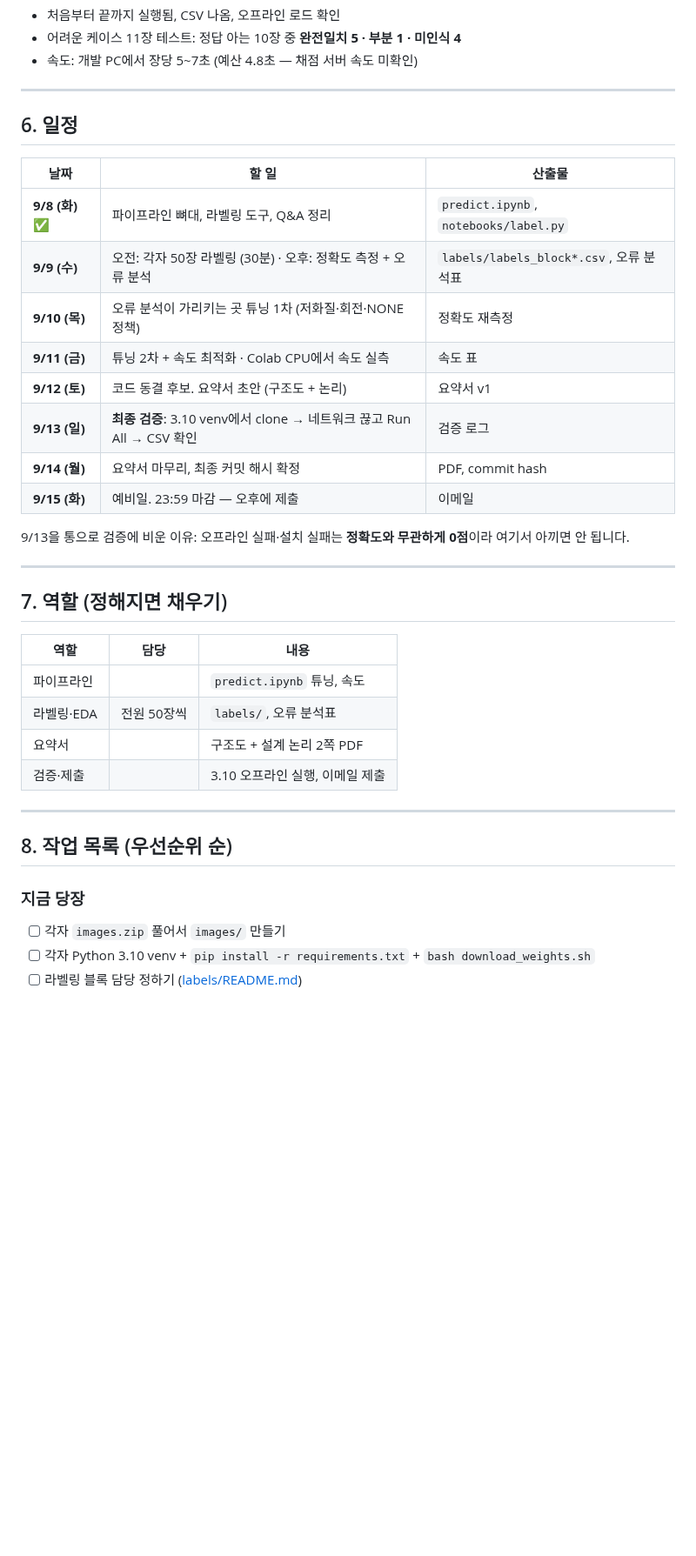
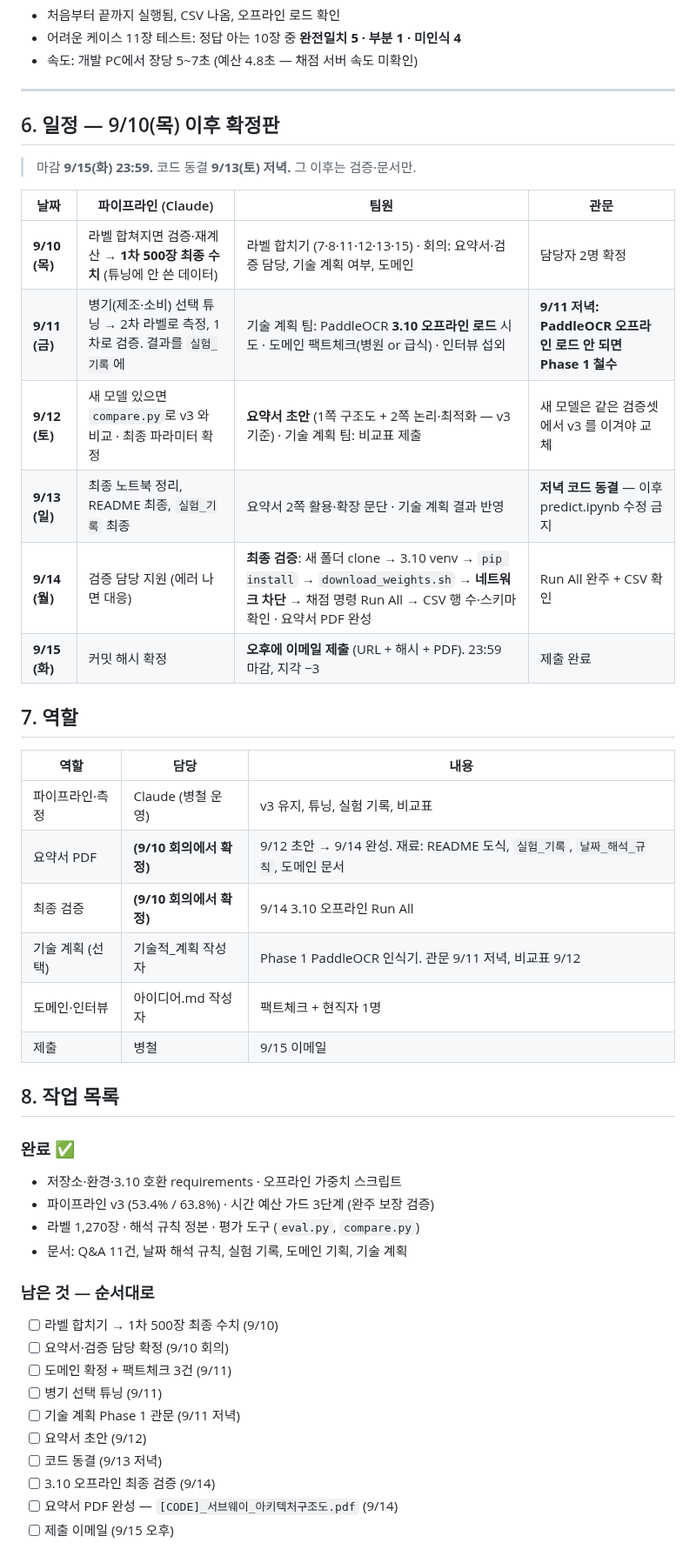
Before and after one commit to LEEbyeongchul/itda3-CODE-subway, a Markdown page: docs/프로젝트_계획.md, the part around one of its changes. Shown at 87% size. GitHub-like rendering; blank space fills up the shorter version.

Commit message:
docs: 9/10 이후 확정 일정·역할·작업 목록·요약서 구성 (코드 동결 9/13, 검증 9/14, 제출 9/15)
Co-Authored-By: Claude Fable 5.1 <noreply@anthropic.com>

```diff
--- a/docs/프로젝트_계획.md
+++ b/docs/프로젝트_계획.md
@@ -85,38 +85,47 @@
 
 ---
 
-## 6. 일정
+## 6. 일정 — 9/10(목) 이후 확정판
 
-| 날짜 | 할 일 | 산출물 |
-| --- | --- | --- |
-| **9/8 (화)** ✅ | 파이프라인 뼈대, 라벨링 도구, Q&A 정리 | `predict.ipynb`, `notebooks/label.py` |
-| **9/9 (수)** | 오전: 각자 50장 라벨링 (30분) · 오후: 정확도 측정 + 오류 분석 | `labels/labels_block*.csv`, 오류 분석표 |
-| **9/10 (목)** | 오류 분석이 가리키는 곳 튜닝 1차 (저화질·회전·NONE 정책) | 정확도 재측정 |
-| **9/11 (금)** | 튜닝 2차 + 속도 최적화 · Colab CPU에서 속도 실측 | 속도 표 |
-| **9/12 (토)** | 코드 동결 후보. 요약서 초안 (구조도 + 논리) | 요약서 v1 |
-| **9/13 (일)** | **최종 검증**: 3.10 venv에서 clone → 네트워크 끊고 Run All → CSV 확인 | 검증 로그 |
-| **9/14 (월)** | 요약서 마무리, 최종 커밋 해시 확정 | PDF, commit hash |
-| **9/15 (화)** | 예비일. 23:59 마감 — 오후에 제출 | 이메일 |
+> 마감 **9/15(화) 23:59.** 코드 동결 **9/13(토) 저녁.** 그 이후는 검증·문서만.
 
-9/13을 통으로 검증에 비운 이유: 오프라인 실패·설치 실패는 **정확도와 무관하게 0점**이라 여기서 아끼면 안 됩니다.
+| 날짜 | 파이프라인 (Claude) | 팀원 | 관문 |
+| --- | --- | --- | --- |
+| **9/10 (목)** | 라벨 합쳐지면 검증·재계산 → **1차 500장 최종 수치** (튜닝에 안 쓴 데이터) | 라벨 합치기 (7·8·11·12·13·15) · 회의: 요약서·검증 담당, 기술 계획 여부, 도메인 | 담당자 2명 확정 |
+| **9/11 (금)** | 병기(제조·소비) 선택 튜닝 → 2차 라벨로 측정, 1차로 검증. 결과를 `실험_기록`에 | 기술 계획 팀: PaddleOCR **3.10 오프라인 로드** 시도 · 도메인 팩트체크(병원 or 급식) · 인터뷰 섭외 | **9/11 저녁: PaddleOCR 오프라인 로드 안 되면 Phase 1 철수** |
+| **9/12 (토)** | 새 모델 있으면 `compare.py`로 v3 와 비교 · 최종 파라미터 확정 | **요약서 초안** (1쪽 구조도 + 2쪽 논리·최적화 — v3 기준) · 기술 계획 팀: 비교표 제출 | 새 모델은 같은 검증셋에서 v3 를 이겨야 교체 |
+| **9/13 (일)** | 최종 노트북 정리, README 최종, `실험_기록` 최종 | 요약서 2쪽 활용·확장 문단 · 기술 계획 결과 반영 | **저녁 코드 동결** — 이후 predict.ipynb 수정 금지 |
+| **9/14 (월)** | 검증 담당 지원 (에러 나면 대응) | **최종 검증**: 새 폴더 clone → 3.10 venv → `pip install` → `download_weights.sh` → **네트워크 차단** → 채점 명령 Run All → CSV 행 수·스키마 확인 · 요약서 PDF 완성 | Run All 완주 + CSV 확인 |
+| **9/15 (화)** | 커밋 해시 확정 | **오후에 이메일 제출** (URL + 해시 + PDF). 23:59 마감, 지각 −3 | 제출 완료 |
 
----
-
-## 7. 역할 (정해지면 채우기)
+## 7. 역할
 
 | 역할 | 담당 | 내용 |
 | --- | --- | --- |
-| 파이프라인 | | `predict.ipynb` 튜닝, 속도 |
-| 라벨링·EDA | 전원 50장씩 | `labels/`, 오류 분석표 |
-| 요약서 | | 구조도 + 설계 논리 2쪽 PDF |
-| 검증·제출 | | 3.10 오프라인 실행, 이메일 제출 |
+| 파이프라인·측정 | Claude (병철 운영) | v3 유지, 튜닝, 실험 기록, 비교표 |
+| 요약서 PDF | **(9/10 회의에서 확정)** | 9/12 초안 → 9/14 완성. 재료: README 도식, `실험_기록`, `날짜_해석_규칙`, 도메인 문서 |
+| 최종 검증 | **(9/10 회의에서 확정)** | 9/14 3.10 오프라인 Run All |
+| 기술 계획 (선택) | 기술적_계획 작성자 | Phase 1 PaddleOCR 인식기. 관문 9/11 저녁, 비교표 9/12 |
+| 도메인·인터뷰 | 아이디어.md 작성자 | 팩트체크 + 현직자 1명 |
+| 제출 | 병철 | 9/15 이메일 |
 
----
+## 8. 작업 목록
 
-## 8. 작업 목록 (우선순위 순)
+### 완료 ✅
+- 저장소·환경·3.10 호환 requirements · 오프라인 가중치 스크립트
+- 파이프라인 v3 (53.4% / 63.8%) · 시간 예산 가드 3단계 (완주 보장 검증)
+- 라벨 1,270장 · 해석 규칙 정본 · 평가 도구 (`eval.py`, `compare.py`)
+- 문서: Q&A 11건, 날짜 해석 규칙, 실험 기록, 도메인 기획, 기술 계획
 
-### 지금 당장
-- [ ] 각자 `images.zip` 풀어서 `images/` 만들기
-- [ ] 각자 Python 3.10 venv + `pip install -r requirements.txt` + `bash download_weights.sh`
-- [ ] 라벨링 블록 담당 정하기 ([labels/README.md](../labels/README.md))
+### 남은 것 — 순서대로
+- [ ] 라벨 합치기 → 1차 500장 최종 수치 (9/10)
+- [ ] 요약서·검증 담당 확정 (9/10 회의)
+- [ ] 도메인 확정 + 팩트체크 3건 (9/11)
+- [ ] 병기 선택 튜닝 (9/11)
+- [ ] 기술 계획 Phase 1 관문 (9/11 저녁)
+- [ ] 요약서 초안 (9/12)
+- [ ] 코드 동결 (9/13 저녁)
+- [ ] 3.10 오프라인 최종 검증 (9/14)
+- [ ] 요약서 PDF 완성 — `[CODE]_서브웨이_아키텍처구조도.pdf` (9/14)
+- [ ] 제출 이메일 (9/15 오후)
 
```
Also changed, not shown: other parts of docs/프로젝트_계획.md (+9 -18 lines).
